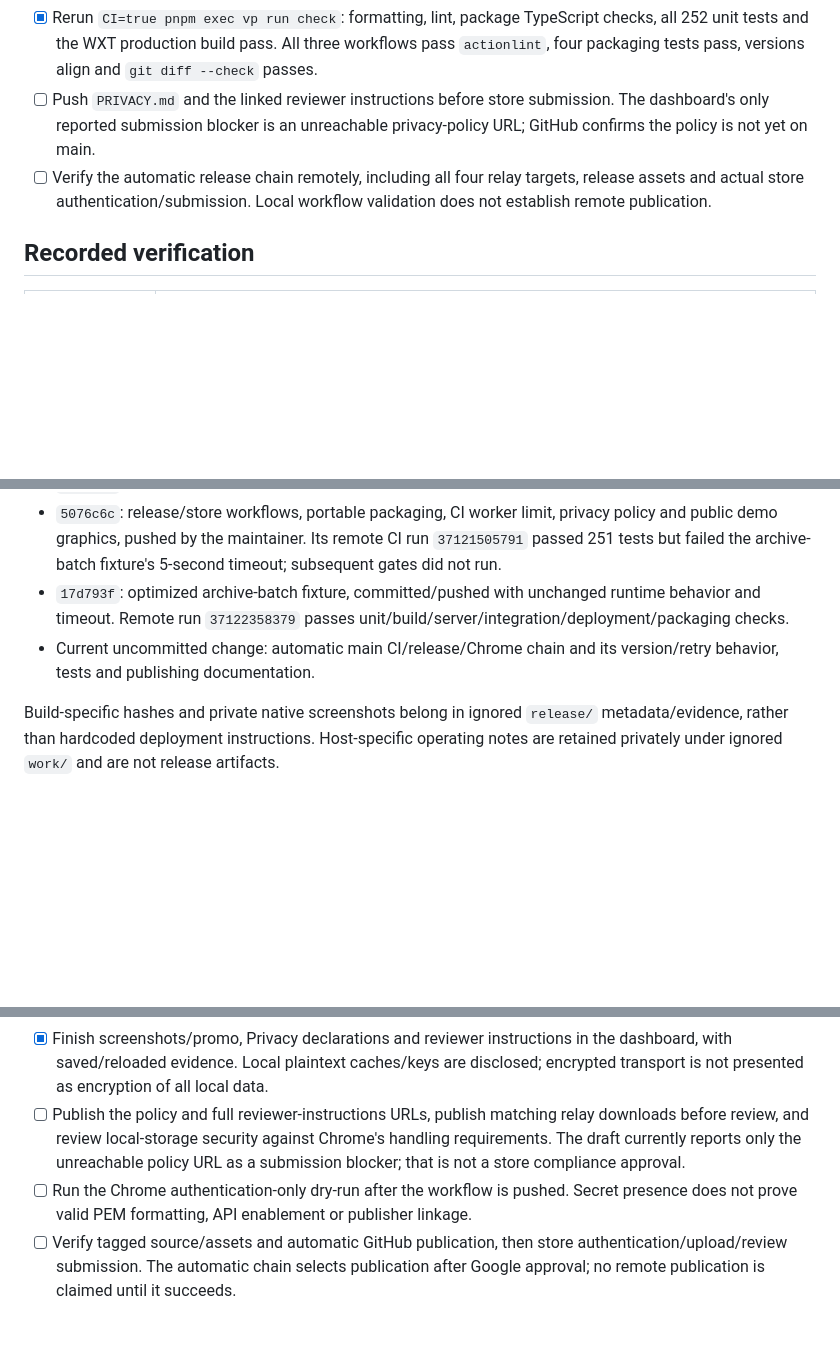
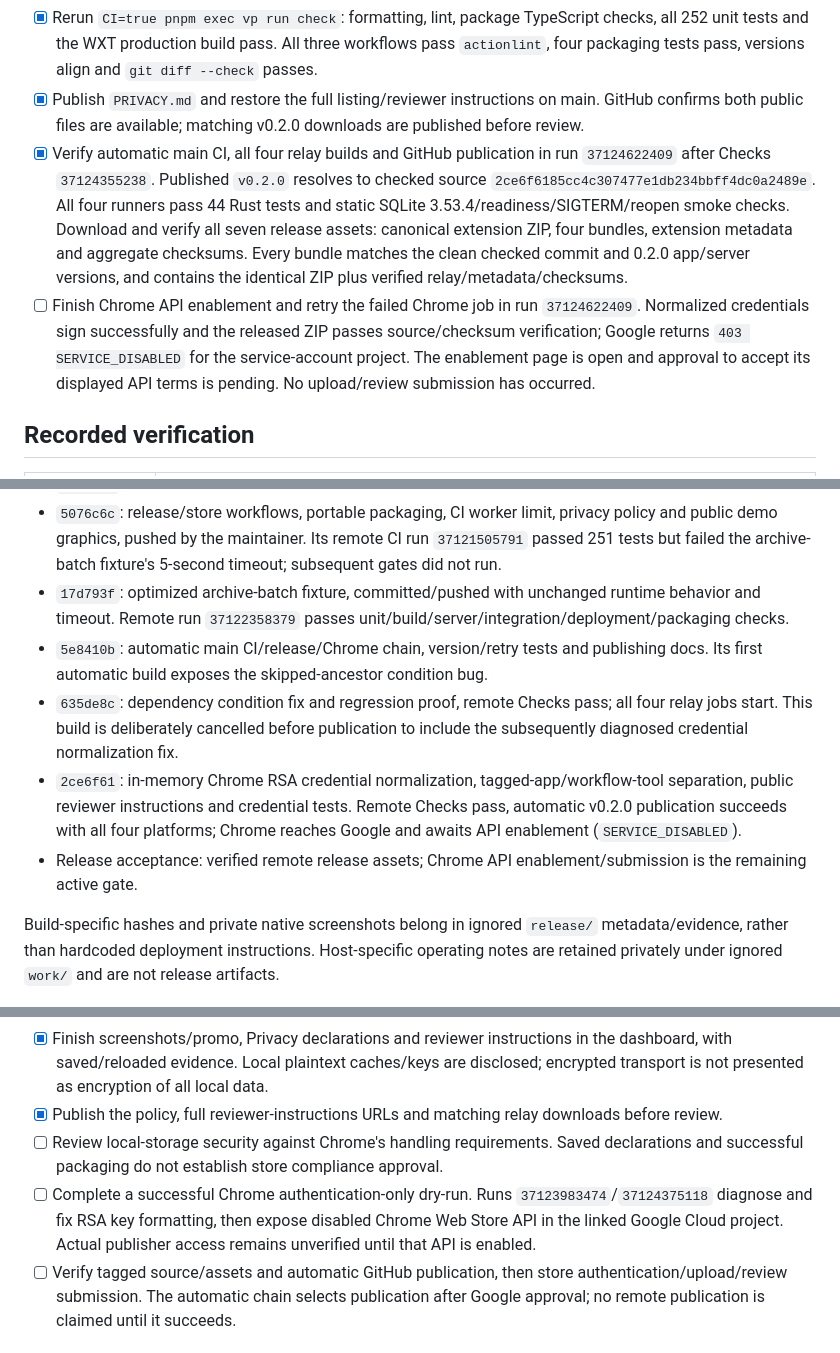
Before and after one commit to mikr13/helium-synk, a Markdown page: docs/plan.md, 3 parts joined by grey strips. Drawn GitHub-style; blank space fills up the shorter version.

Commit message:
docs: record verified automatic release assets

```diff
--- a/docs/plan.md
+++ b/docs/plan.md
@@ -49,8 +49,9 @@ Version 0.2.0 has recorded automated and native acceptance evidence. A reference
 - [x] Capture/upload four 1280×800 demo screenshots and a 440×280 promo tile, save the expanded listing and Privacy fields, and verify persistence after reload. Browser access works in the continuation chat. The isolated preview uses real UI components and synthetic records, with no personal browser/relay access. Save a 439-character reviewer summary linking to the full disposable loopback instructions; the dashboard confirms it was saved. Public assets are in `assets/store/`; private dashboard evidence is in ignored `release/store-evidence/`.
 - [x] Verify the dedicated publishing service account is linked to the intended Chrome publisher and both GitHub IDs/secret names remain configured. Authentication, API enablement and private-key formatting still require the remote dry-run; secret values were not read back.
 - [x] Rerun `CI=true pnpm exec vp run check`: formatting, lint, package TypeScript checks, all 252 unit tests and the WXT production build pass. All three workflows pass `actionlint`, four packaging tests pass, versions align and `git diff --check` passes.
-- [ ] Push `PRIVACY.md` and the linked reviewer instructions before store submission. The dashboard's only reported submission blocker is an unreachable privacy-policy URL; GitHub confirms the policy is not yet on main.
-- [ ] Verify the automatic release chain remotely, including all four relay targets, release assets and actual store authentication/submission. Local workflow validation does not establish remote publication.
+- [x] Publish `PRIVACY.md` and restore the full listing/reviewer instructions on main. GitHub confirms both public files are available; matching v0.2.0 downloads are published before review.
+- [x] Verify automatic main CI, all four relay builds and GitHub publication in run `37124622409` after Checks `37124355238`. Published `v0.2.0` resolves to checked source `2ce6f6185cc4c307477e1db234bbff4dc0a2489e`. All four runners pass 44 Rust tests and static SQLite 3.53.4/readiness/SIGTERM/reopen smoke checks. Download and verify all seven release assets: canonical extension ZIP, four bundles, extension metadata and aggregate checksums. Every bundle matches the clean checked commit and 0.2.0 app/server versions, and contains the identical ZIP plus verified relay/metadata/checksums.
+- [ ] Finish Chrome API enablement and retry the failed Chrome job in run `37124622409`. Normalized credentials sign successfully and the released ZIP passes source/checksum verification; Google returns `403 SERVICE_DISABLED` for the service-account project. The enablement page is open and approval to accept its displayed API terms is pending. No upload/review submission has occurred.
 
 ## Recorded verification
 
@@ -75,7 +76,10 @@ Version 0.2.0 has recorded automated and native acceptance evidence. A reference
 - `72d013e`: public configurable deployment/docs and shorter documentation, pushed by the maintainer.
 - `5076c6c`: release/store workflows, portable packaging, CI worker limit, privacy policy and public demo graphics, pushed by the maintainer. Its remote CI run `37121505791` passed 251 tests but failed the archive-batch fixture's 5-second timeout; subsequent gates did not run.
 - `17d793f`: optimized archive-batch fixture, committed/pushed with unchanged runtime behavior and timeout. Remote run `37122358379` passes unit/build/server/integration/deployment/packaging checks.
-- Current uncommitted change: automatic main CI/release/Chrome chain and its version/retry behavior, tests and publishing documentation.
+- `5e8410b`: automatic main CI/release/Chrome chain, version/retry tests and publishing docs. Its first automatic build exposes the skipped-ancestor condition bug.
+- `635de8c`: dependency condition fix and regression proof, remote Checks pass; all four relay jobs start. This build is deliberately cancelled before publication to include the subsequently diagnosed credential normalization fix.
+- `2ce6f61`: in-memory Chrome RSA credential normalization, tagged-app/workflow-tool separation, public reviewer instructions and credential tests. Remote Checks pass, automatic v0.2.0 publication succeeds with all four platforms; Chrome reaches Google and awaits API enablement (`SERVICE_DISABLED`).
+- Release acceptance: verified remote release assets; Chrome API enablement/submission is the remaining active gate.
 
 Build-specific hashes and private native screenshots belong in ignored `release/` metadata/evidence, rather than hardcoded deployment instructions. Host-specific operating notes are retained privately under ignored `work/` and are not release artifacts.
 
@@ -94,8 +98,9 @@ Use the [runbook](deployment.md) for concrete commands. Deployment checks must b
 - [x] Commit/push the archive-batch fixture fix and verify remote checks. Run `37122358379` passes after `17d793f`; all four release relay targets remain part of the separate automatic release acceptance above.
 - [x] Create the Chrome listing draft and configure its IDs and API v2 secret names in GitHub. The maintainer created the credentials manually; authentication and publisher linkage are not yet verified.
 - [x] Finish screenshots/promo, Privacy declarations and reviewer instructions in the dashboard, with saved/reloaded evidence. Local plaintext caches/keys are disclosed; encrypted transport is not presented as encryption of all local data.
-- [ ] Publish the policy and full reviewer-instructions URLs, publish matching relay downloads before review, and review local-storage security against Chrome's handling requirements. The draft currently reports only the unreachable policy URL as a submission blocker; that is not a store compliance approval.
-- [ ] Run the Chrome authentication-only dry-run after the workflow is pushed. Secret presence does not prove valid PEM formatting, API enablement or publisher linkage.
+- [x] Publish the policy, full reviewer-instructions URLs and matching relay downloads before review.
+- [ ] Review local-storage security against Chrome's handling requirements. Saved declarations and successful packaging do not establish store compliance approval.
+- [ ] Complete a successful Chrome authentication-only dry-run. Runs `37123983474`/`37124375118` diagnose and fix RSA key formatting, then expose disabled Chrome Web Store API in the linked Google Cloud project. Actual publisher access remains unverified until that API is enabled.
 - [ ] Verify tagged source/assets and automatic GitHub publication, then store authentication/upload/review submission. The automatic chain selects publication after Google approval; no remote publication is claimed until it succeeds.
 
 ## Deferred improvements and acceptance gaps
```
Also changed, not shown: other parts of docs/plan.md (+2 -2 lines).
